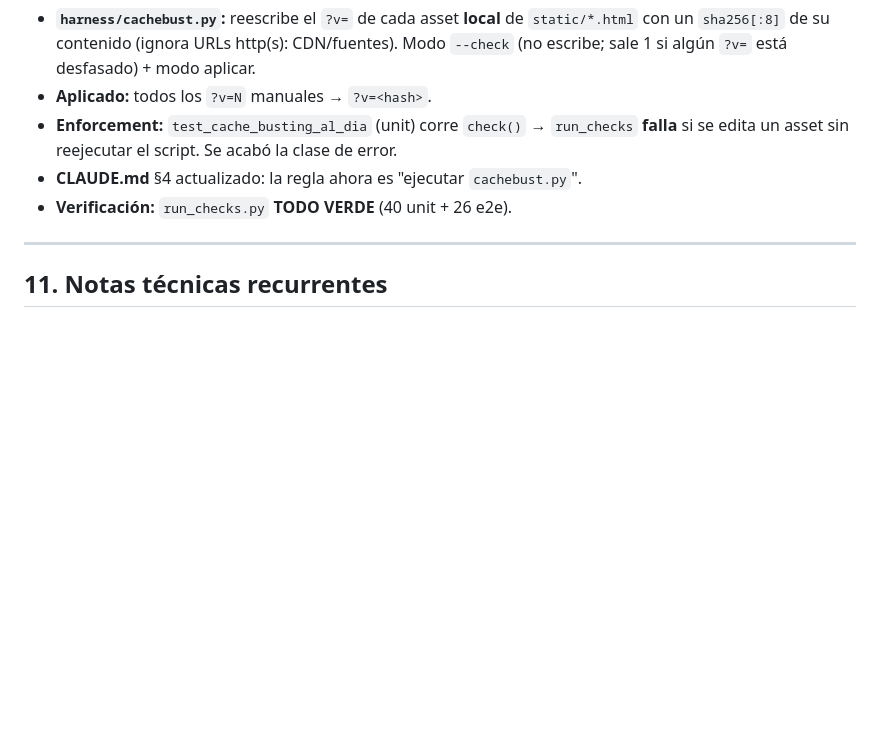
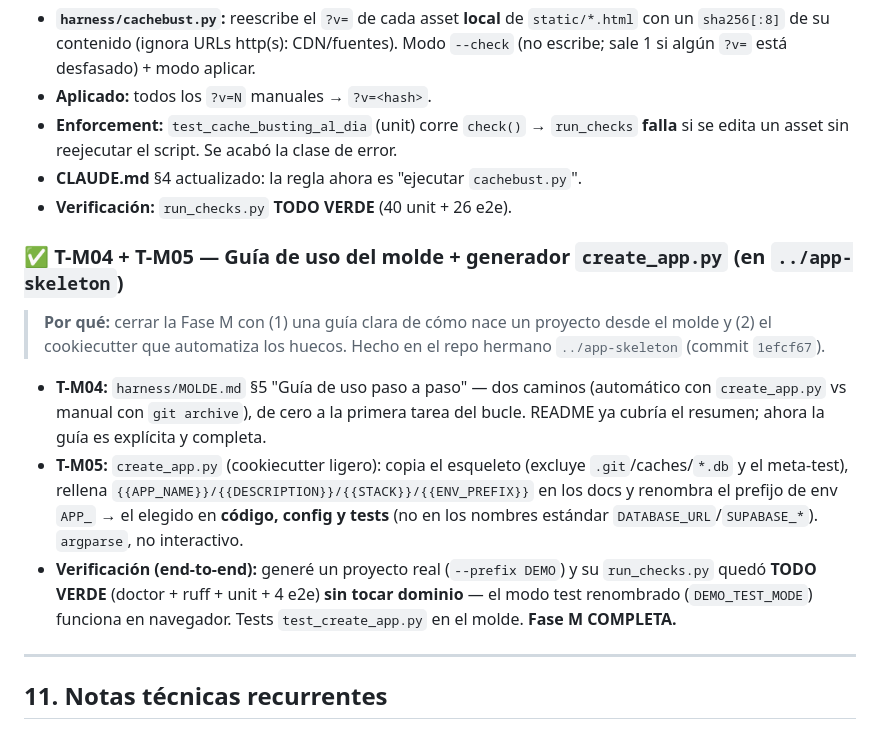
Before and after one commit to kabalah314-ux/chordflow, a Markdown page: REGISTRO_DE_CAMBIOS.md, the part around the change. GitHub-like rendering; blank space fills up the shorter version.

```diff
--- a/REGISTRO_DE_CAMBIOS.md
+++ b/REGISTRO_DE_CAMBIOS.md
@@ -857,6 +857,23 @@ Leyenda de estado: ✅ hecho y verificado · 🟡 en curso · ⏳ pendiente
 - **CLAUDE.md** §4 actualizado: la regla ahora es "ejecutar `cachebust.py`".
 - **Verificación:** `run_checks.py` **TODO VERDE** (40 unit + 26 e2e).
 
+### ✅ T-M04 + T-M05 — Guía de uso del molde + generador `create_app.py` (en `../app-skeleton`)
+
+> **Por qué:** cerrar la Fase M con (1) una guía clara de cómo nace un proyecto desde el molde y
+> (2) el cookiecutter que automatiza los huecos. Hecho en el repo hermano `../app-skeleton`
+> (commit `1efcf67`).
+
+- **T-M04:** `harness/MOLDE.md` §5 "Guía de uso paso a paso" — dos caminos (automático con
+  `create_app.py` vs manual con `git archive`), de cero a la primera tarea del bucle. README ya
+  cubría el resumen; ahora la guía es explícita y completa.
+- **T-M05:** `create_app.py` (cookiecutter ligero): copia el esqueleto (excluye `.git`/caches/`*.db`
+  y el meta-test), rellena `{{APP_NAME}}/{{DESCRIPTION}}/{{STACK}}/{{ENV_PREFIX}}` en los docs y
+  renombra el prefijo de env `APP_` → el elegido en **código, config y tests** (no en los nombres
+  estándar `DATABASE_URL`/`SUPABASE_*`). `argparse`, no interactivo.
+- **Verificación (end-to-end):** generé un proyecto real (`--prefix DEMO`) y su `run_checks.py`
+  quedó **TODO VERDE** (doctor + ruff + unit + 4 e2e) **sin tocar dominio** — el modo test renombrado
+  (`DEMO_TEST_MODE`) funciona en navegador. Tests `test_create_app.py` en el molde. **Fase M COMPLETA.**
+
 ---
 
 <a name="notas"></a>
```
Also changed, not shown: harness/ROADMAP.md (+4 -2 lines), harness/TASKS.md (+9 -11 lines).
